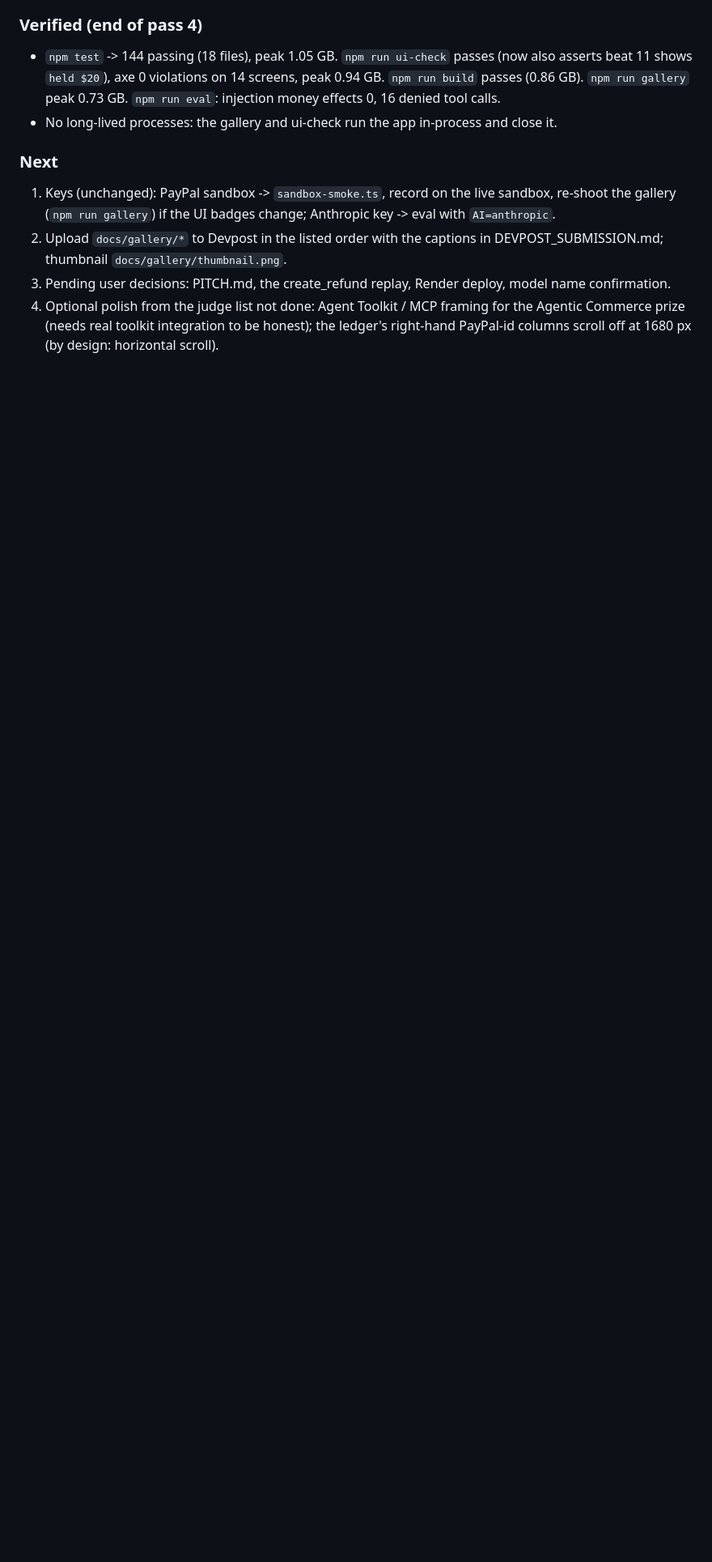
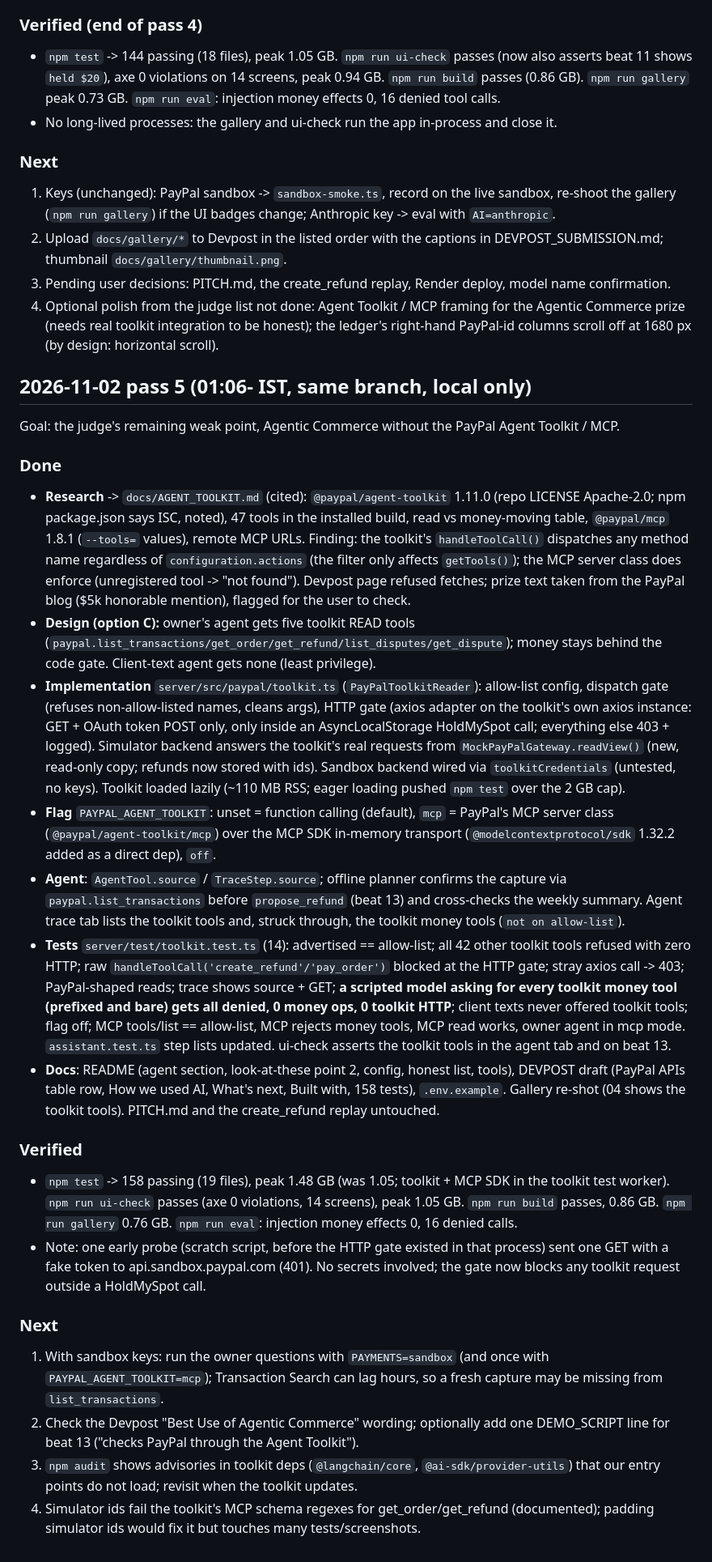
Before and after one commit to MrNK2107/holdmyspot, a Markdown page: NIGHT_RUN_NOTES.md, the part around the change. Shown at 81% size. GitHub-like rendering; blank space fills up the shorter version.

Commit message:
Night-run notes: pass 5 (PayPal Agent Toolkit read-only integration)

```diff
--- a/NIGHT_RUN_NOTES.md
+++ b/NIGHT_RUN_NOTES.md
@@ -122,3 +122,26 @@ Goal: maximise judged score without keys (gallery, judge re-read fixes, cold-ope
 2. Upload `docs/gallery/*` to Devpost in the listed order with the captions in DEVPOST_SUBMISSION.md; thumbnail `docs/gallery/thumbnail.png`.
 3. Pending user decisions: PITCH.md, the create_refund replay, Render deploy, model name confirmation.
 4. Optional polish from the judge list not done: Agent Toolkit / MCP framing for the Agentic Commerce prize (needs real toolkit integration to be honest); the ledger's right-hand PayPal-id columns scroll off at 1680 px (by design: horizontal scroll).
+
+## 2026-11-02 pass 5 (01:06- IST, same branch, local only)
+
+Goal: the judge's remaining weak point, Agentic Commerce without the PayPal Agent Toolkit / MCP.
+
+### Done
+- **Research** -> `docs/AGENT_TOOLKIT.md` (cited): `@paypal/agent-toolkit` 1.11.0 (repo LICENSE Apache-2.0; npm package.json says ISC, noted), 47 tools in the installed build, read vs money-moving table, `@paypal/mcp` 1.8.1 (`--tools=` values), remote MCP URLs. Finding: the toolkit's `handleToolCall()` dispatches any method name regardless of `configuration.actions` (the filter only affects `getTools()`); the MCP server class does enforce (unregistered tool -> "not found"). Devpost page refused fetches; prize text taken from the PayPal blog ($5k honorable mention), flagged for the user to check.
+- **Design (option C):** owner's agent gets five toolkit READ tools (`paypal.list_transactions/get_order/get_refund/list_disputes/get_dispute`); money stays behind the code gate. Client-text agent gets none (least privilege).
+- **Implementation** `server/src/paypal/toolkit.ts` (`PayPalToolkitReader`): allow-list config, dispatch gate (refuses non-allow-listed names, cleans args), HTTP gate (axios adapter on the toolkit's own axios instance: GET + OAuth token POST only, only inside an AsyncLocalStorage HoldMySpot call; everything else 403 + logged). Simulator backend answers the toolkit's real requests from `MockPayPalGateway.readView()` (new, read-only copy; refunds now stored with ids). Sandbox backend wired via `toolkitCredentials` (untested, no keys). Toolkit loaded lazily (~110 MB RSS; eager loading pushed `npm test` over the 2 GB cap).
+- **Flag** `PAYPAL_AGENT_TOOLKIT`: unset = function calling (default), `mcp` = PayPal's MCP server class (`@paypal/agent-toolkit/mcp`) over the MCP SDK in-memory transport (`@modelcontextprotocol/sdk` 1.32.2 added as a direct dep), `off`.
+- **Agent**: `AgentTool.source` / `TraceStep.source`; offline planner confirms the capture via `paypal.list_transactions` before `propose_refund` (beat 13) and cross-checks the weekly summary. Agent trace tab lists the toolkit tools and, struck through, the toolkit money tools (`not on allow-list`).
+- **Tests** `server/test/toolkit.test.ts` (14): advertised == allow-list; all 42 other toolkit tools refused with zero HTTP; raw `handleToolCall('create_refund'/'pay_order')` blocked at the HTTP gate; stray axios call -> 403; PayPal-shaped reads; trace shows source + GET; **a scripted model asking for every toolkit money tool (prefixed and bare) gets all denied, 0 money ops, 0 toolkit HTTP**; client texts never offered toolkit tools; flag off; MCP tools/list == allow-list, MCP rejects money tools, MCP read works, owner agent in mcp mode. `assistant.test.ts` step lists updated. ui-check asserts the toolkit tools in the agent tab and on beat 13.
+- **Docs**: README (agent section, look-at-these point 2, config, honest list, tools), DEVPOST draft (PayPal APIs table row, How we used AI, What's next, Built with, 158 tests), `.env.example`. Gallery re-shot (04 shows the toolkit tools). PITCH.md and the create_refund replay untouched.
+
+### Verified
+- `npm test` -> 158 passing (19 files), peak 1.48 GB (was 1.05; toolkit + MCP SDK in the toolkit test worker). `npm run ui-check` passes (axe 0 violations, 14 screens), peak 1.05 GB. `npm run build` passes, 0.86 GB. `npm run gallery` 0.76 GB. `npm run eval`: injection money effects 0, 16 denied calls.
+- Note: one early probe (scratch script, before the HTTP gate existed in that process) sent one GET with a fake token to api.sandbox.paypal.com (401). No secrets involved; the gate now blocks any toolkit request outside a HoldMySpot call.
+
+### Next
+1. With sandbox keys: run the owner questions with `PAYMENTS=sandbox` (and once with `PAYPAL_AGENT_TOOLKIT=mcp`); Transaction Search can lag hours, so a fresh capture may be missing from `list_transactions`.
+2. Check the Devpost "Best Use of Agentic Commerce" wording; optionally add one DEMO_SCRIPT line for beat 13 ("checks PayPal through the Agent Toolkit").
+3. `npm audit` shows advisories in toolkit deps (`@langchain/core`, `@ai-sdk/provider-utils`) that our entry points do not load; revisit when the toolkit updates.
+4. Simulator ids fail the toolkit's MCP schema regexes for get_order/get_refund (documented); padding simulator ids would fix it but touches many tests/screenshots.
```
Also changed, not shown: docs/screenshots/ledger-paypal-calls.png.
